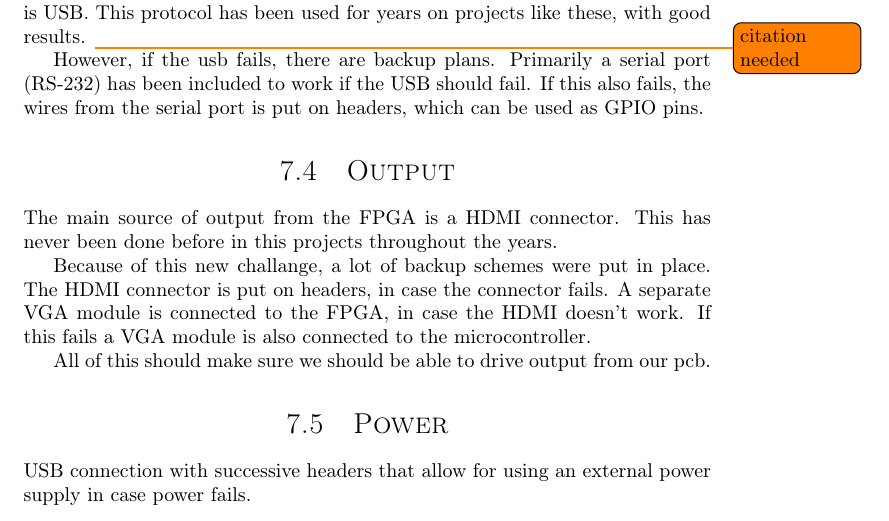
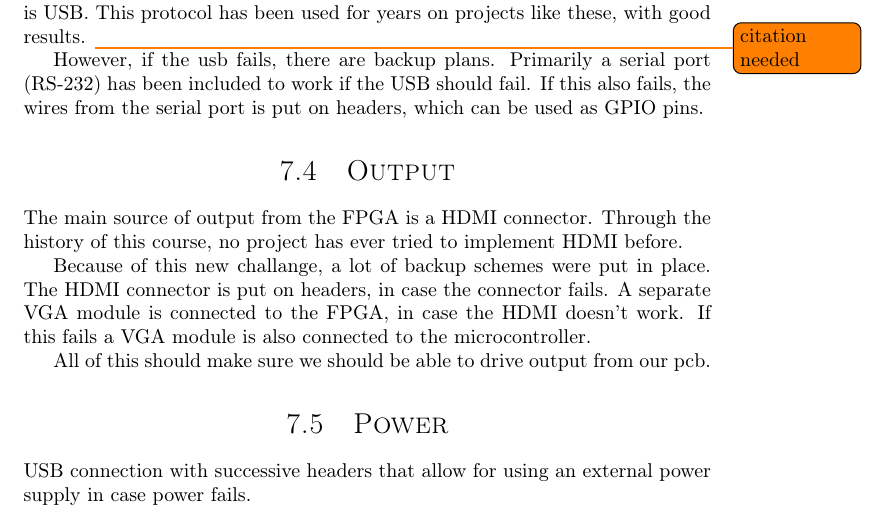
Before and after one commit to dmpro2014/report, a LaTeX thesis (report/report.tex, which reads report/pcb/pcb.tex): part of page 21 of 36, cut so that both start at the same text. Compiled offline with pdfLaTeX.

Commit message:
Make alternative HDMI introduction

```diff
--- a/report/pcb/pcb.tex
+++ b/report/pcb/pcb.tex
@@ -58,7 +58,8 @@ If this also fails, the wires from the serial port is put on headers, which can
 
 \section{Output}
 The main source of output from the FPGA is a HDMI connector.
-This has never been done before in this projects throughout the years.
+%This has never been done before in this project throughout the years.
+Through the history of this course, no project has ever tried to implement HDMI before.
 
 Because of this new challange, a lot of backup schemes were put in place.
 The HDMI connector is put on headers, in case the connector fails.
```
